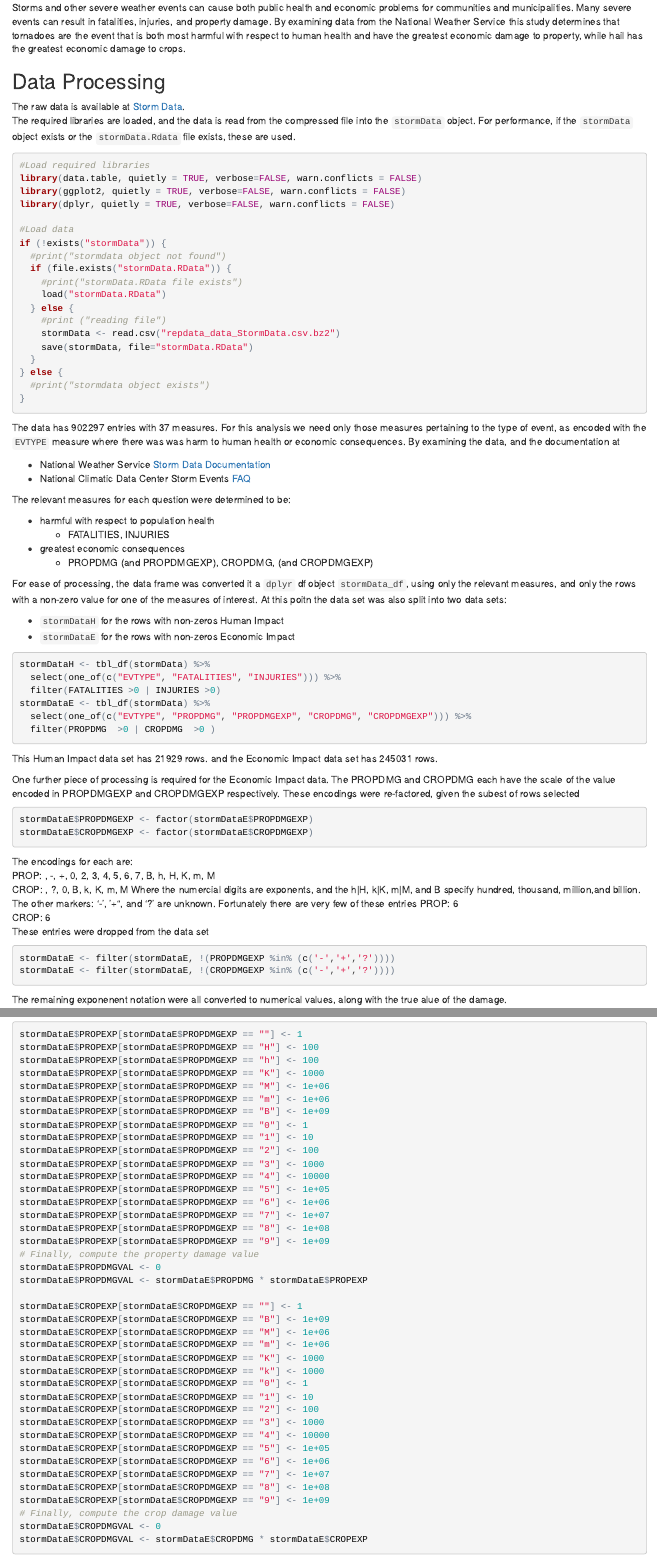
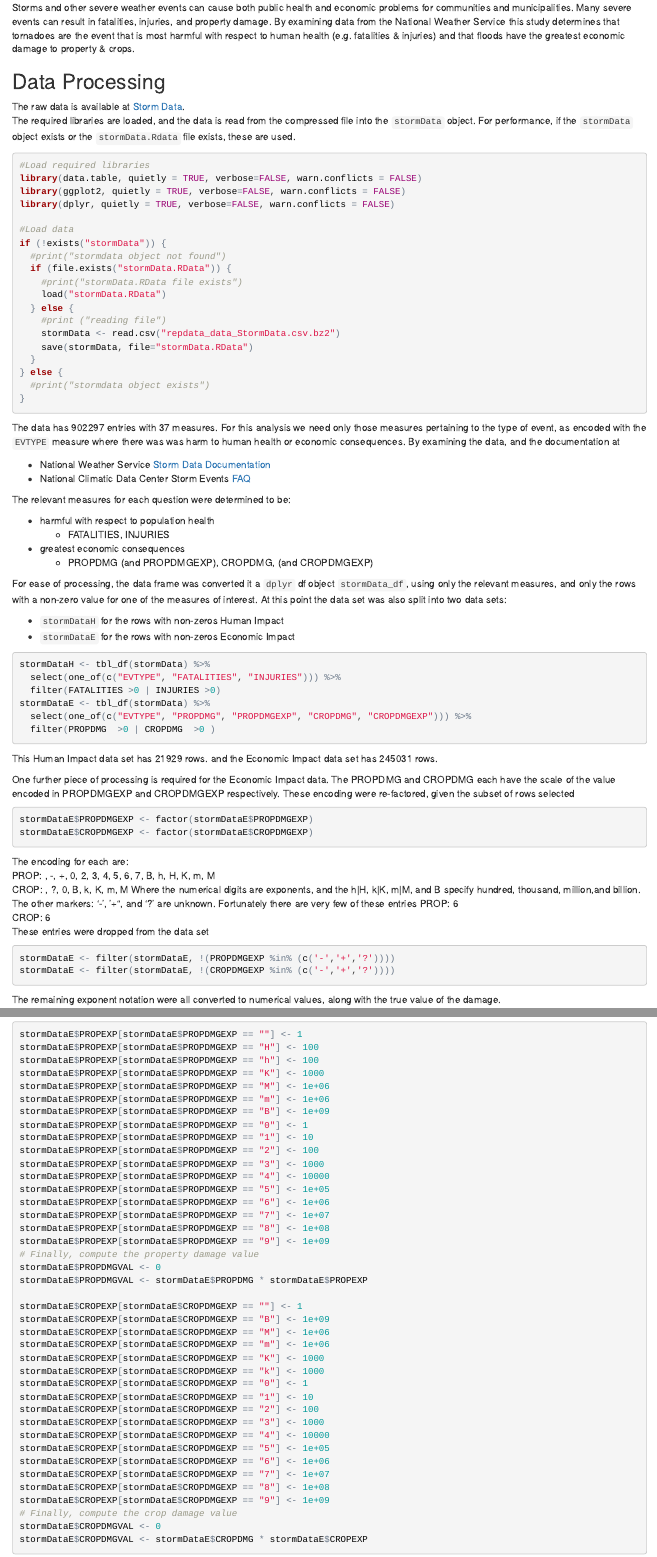
Before and after one commit to RobRolleston/coursera-datascicne-05-RR-storms, an R Markdown document (README.rmd): the page in a window 1100 px wide, from 180 px down, and a second part further down, joined at a grey line. The pictures show the output file README.html that the author committed with the source, opened offline.

Commit message:
Fixed typos

````diff
--- a/README.rmd
+++ b/README.rmd
@@ -6,7 +6,7 @@ output: html_document
 ---
 
 ##Synopsis
-Storms and other severe weather events can cause both public health and economic problems for communities and municipalities. Many severe events can result in fatalities, injuries, and property damage.  By examining data from the National Weather Service this study determines that tornadoes are the  event that is both most harmful with respect to human health and have the greatest economic damage to property, while hail has the greatest economic damage to crops.
+Storms and other severe weather events can cause both public health and economic problems for communities and municipalities. Many severe events can result in fatalities, injuries, and property damage.  By examining data from the National Weather Service this study determines that tornadoes are the event that is most harmful with respect to human health (e.g. fatalities & injuries) and that floods have the greatest economic damage to property & crops.
 
 
 ```{r global_options, include=FALSE}
@@ -51,7 +51,7 @@ The relevant measures for each question were determined to be:
 * greatest economic consequences
     * PROPDMG (and PROPDMGEXP), CROPDMG, (and CROPDMGEXP)
 
-For ease of processing, the data frame was converted it a `dplyr` df object `stormData_df`, using only the relevant measures, and only the rows with a non-zero value for one of the measures of interest. At this poitn the data set was also split into two data sets:
+For ease of processing, the data frame was converted it a `dplyr` df object `stormData_df`, using only the relevant measures, and only the rows with a non-zero value for one of the measures of interest. At this point the data set was also split into two data sets:
 
 * `stormDataH` for the rows with non-zeros Human Impact
 * `stormDataE` for the rows with non-zeros Economic Impact
@@ -66,15 +66,15 @@ stormDataE <- tbl_df(stormData) %>%
 ```
 This Human Impact data set has `r nrow(stormDataH)` rows. and the Economic Impact data set has `r nrow(stormDataE)` rows.
 
-One further piece of processing is required for the Economic Impact data.  The PROPDMG and CROPDMG each have the scale of the value encoded in PROPDMGEXP  and CROPDMGEXP respectively. These encodings were re-factored, given the subest of rows selected
+One further piece of processing is required for the Economic Impact data.  The PROPDMG and CROPDMG each have the scale of the value encoded in PROPDMGEXP  and CROPDMGEXP respectively. These encoding were re-factored, given the subset of rows selected
 ```{r}
 stormDataE$PROPDMGEXP <- factor(stormDataE$PROPDMGEXP)
 stormDataE$CROPDMGEXP <- factor(stormDataE$CROPDMGEXP)
 ```
-The encodings for each are:
+The encoding for each are:
 PROP: `r levels(stormDataE$PROPDMGEXP)`
 CROP: `r levels(stormDataE$CROPDMGEXP)`
-Where the numercial digits are exponents, and the h|H, k|K, m|M, and B specify hundred, thousand, million,and billion.  The other markers: '-', '+", and '?' are unknown.  Fortunately there are very few of these entries
+Where the numerical digits are exponents, and the h|H, k|K, m|M, and B specify hundred, thousand, million,and billion.  The other markers: '-', '+", and '?' are unknown.  Fortunately there are very few of these entries
 PROP: `r nrow(filter(stormDataE, PROPDMGEXP %in% (c('-','+','?'))))`
 CROP: `r nrow(filter(stormDataE, CROPDMGEXP %in% (c('-','+','?'))))`
 These entries were dropped from the data set
@@ -82,7 +82,7 @@ These entries were dropped from the data set
 stormDataE <- filter(stormDataE, !(PROPDMGEXP %in% (c('-','+','?'))))
 stormDataE <- filter(stormDataE, !(CROPDMGEXP %in% (c('-','+','?'))))
 ```
-The remaining exponenent notation were all converted to numerical values, along with the true alue of the damage.
+The remaining exponent notation were all converted to numerical values, along with the true value of the damage.
 ```{r}
 stormDataE$PROPEXP[stormDataE$PROPDMGEXP == ""] <- 1
 stormDataE$PROPEXP[stormDataE$PROPDMGEXP == "H"] <- 100
````
Also changed, not shown: README.html, README.rmd (2 more changed lines), 1 other file.
